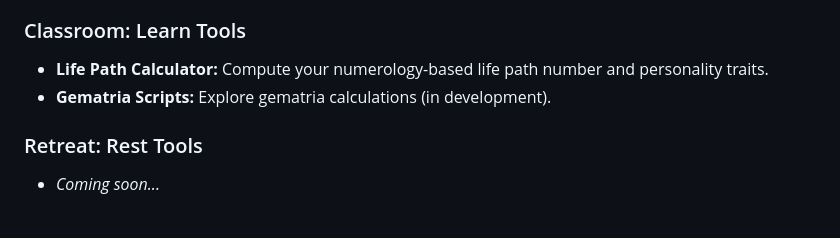
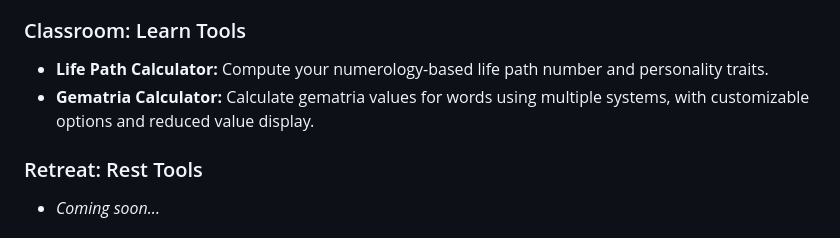
Before and after one commit to jasonbra1n/lab-workshop, a Markdown page: README.md, the part around the change. Rendered like a GitHub page.

```diff
--- a/README.md
+++ b/README.md
@@ -24,7 +24,7 @@ Welcome to **LAB: Digital Workshop**, an open-source single-page application (SP
 
 ### Classroom: Learn Tools
 - **Life Path Calculator:** Compute your numerology-based life path number and personality traits.
-- **Gematria Scripts:** Explore gematria calculations (in development).
+- **Gematria Calculator:** Calculate gematria values for words using multiple systems, with customizable options and reduced value display.
 
 ### Retreat: Rest Tools
 - *Coming soon...*
```
